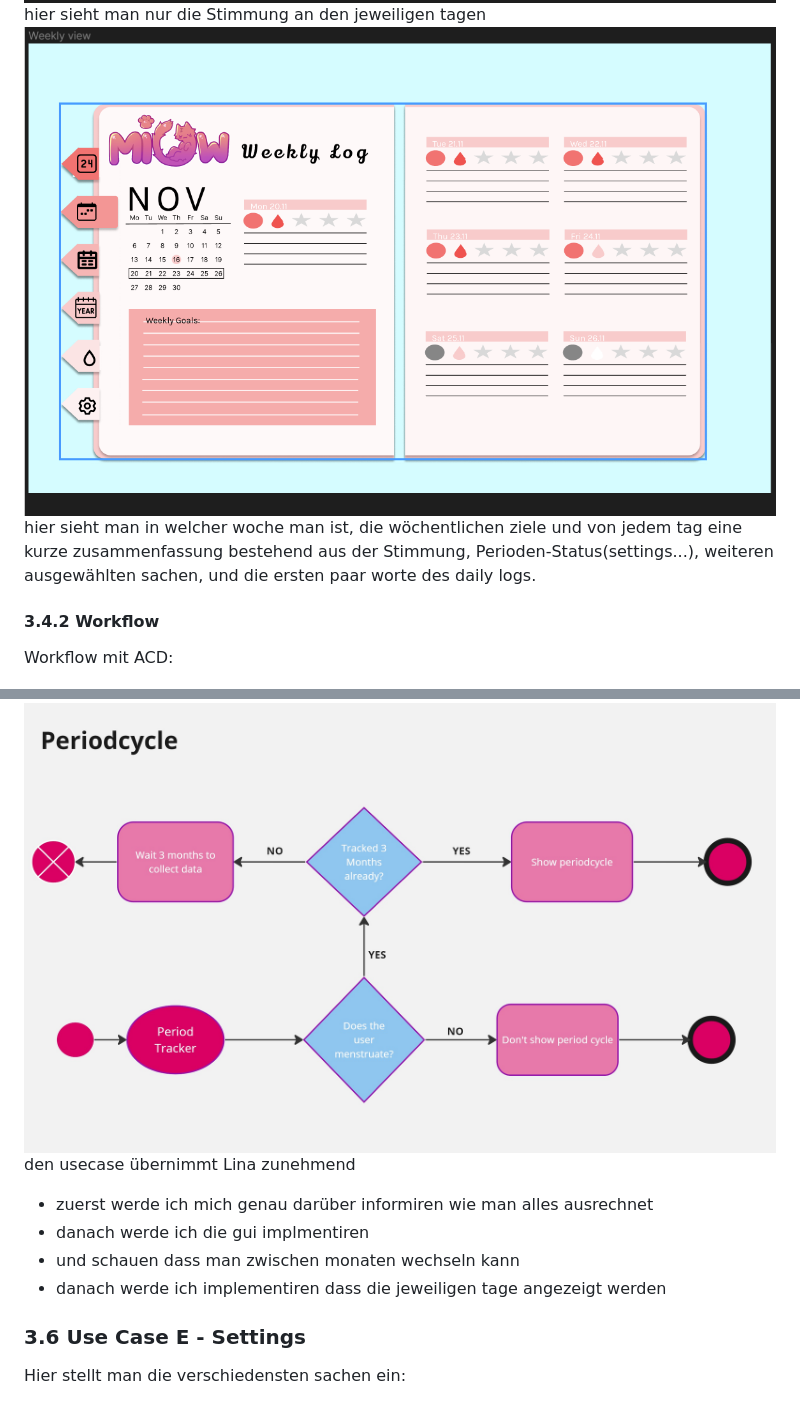
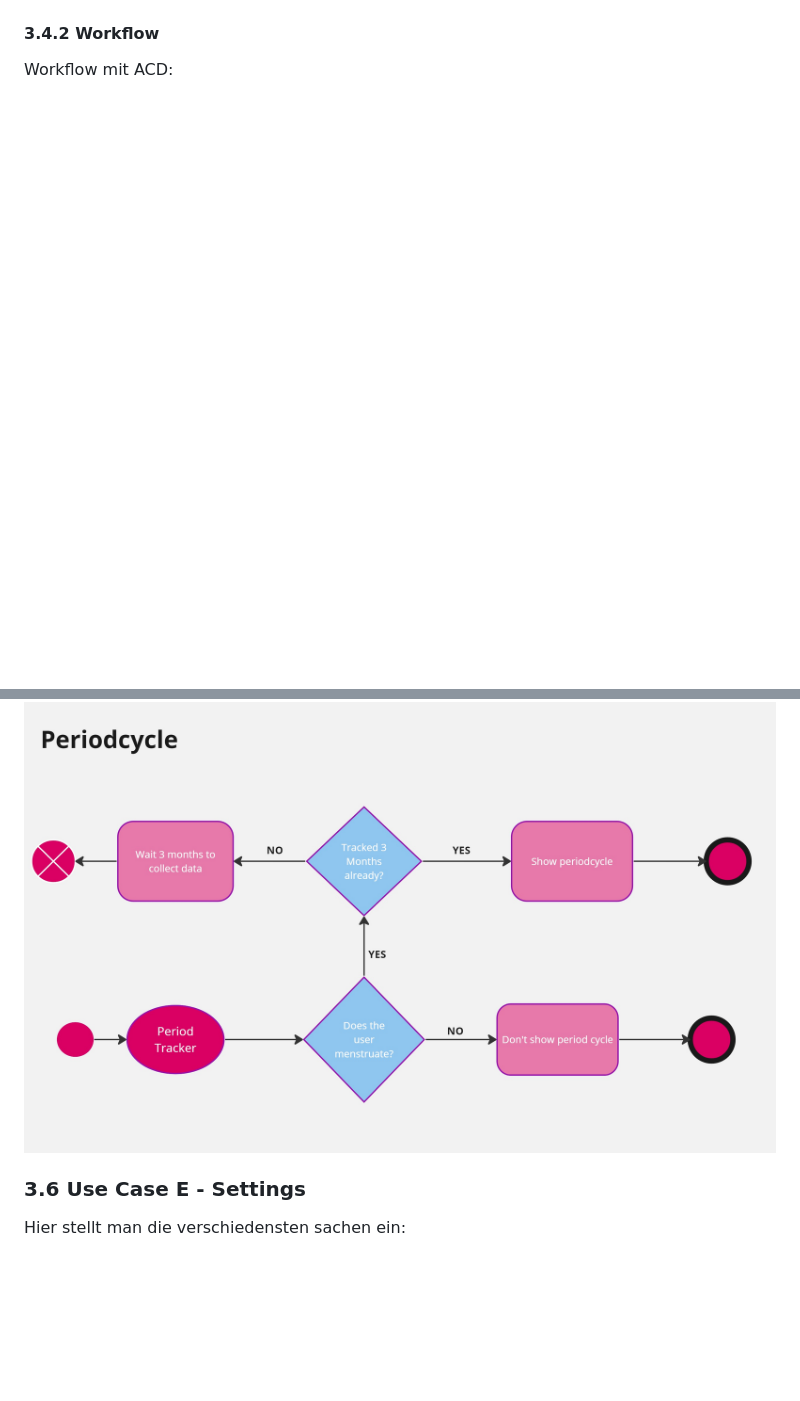
Before and after one commit to 2324-syp-3ahif/Miow, a Markdown page: README.md, 2 parts joined by grey strips. GitHub-like rendering; pictures changed too: UsecaseCGUI.png, UsecaseCGUI2.png (deleted); blank space fills up the shorter version.

```diff
--- a/README.md
+++ b/README.md
@@ -96,9 +97,8 @@ man hat verschiedene ansichen wo man jeweils den vortschritt seiner einträge si
   ->in dieser ansicht kann man  auch seine wöchentlichen ziele notiren.
 #### 3.4.1 GUI -Design
 <img src = "UsecaseCGUI.png">
-hier sieht man nur die Stimmung an den jeweiligen tagen
-<img src = "UsecaseCGUI2.png">
-hier sieht man in welcher woche man ist, die wöchentlichen ziele und von jedem tag eine kurze zusammenfassung bestehend aus der Stimmung, Perioden-Status(settings...), weiteren ausgewählten sachen, und die ersten paar worte des daily logs.
+
+
 
 #### 3.4.2 Workflow
 Workflow mit ACD:
@@ -118,10 +116,4 @@ ACD:
 <img style="width: 500px" src = "Period_Worklfow.jpg">
-
-den usecase übernimmt Lina zunehmend
-* zuerst werde ich mich genau darüber informiren wie man alles ausrechnet
-* danach werde ich die gui implmentiren
-* und schauen dass man zwischen monaten wechseln kann
-* danach werde ich implementiren dass die jeweiligen tage angezeigt werden
 
 ### 3.6  Use Case E - Settings
 Hier stellt man die verschiedensten sachen ein:
```
Also changed, not shown: other parts of README.md (+13 -14 lines), Usecase overviw.png, UsecaseAGUI.png, UsecaseBGUI.png.
